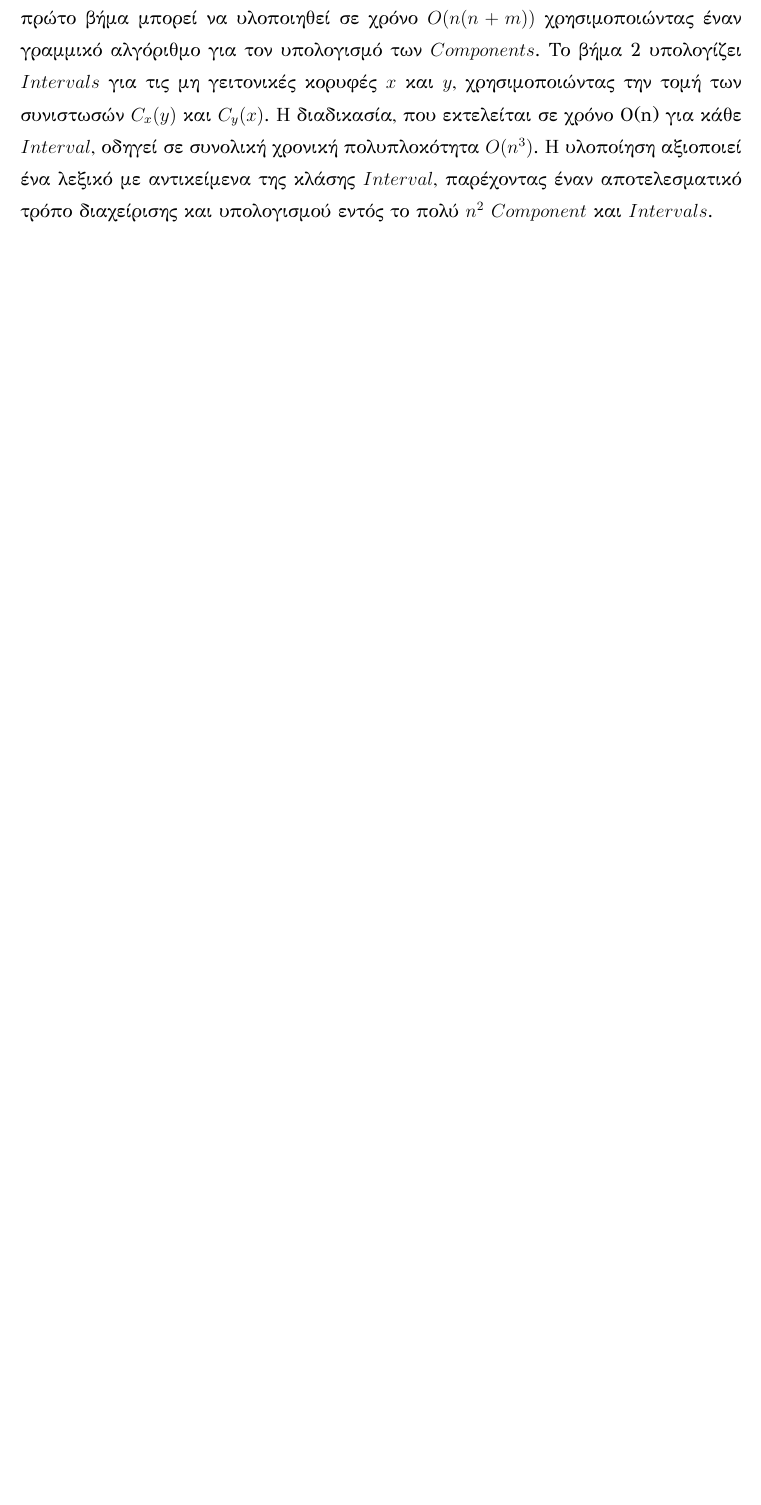
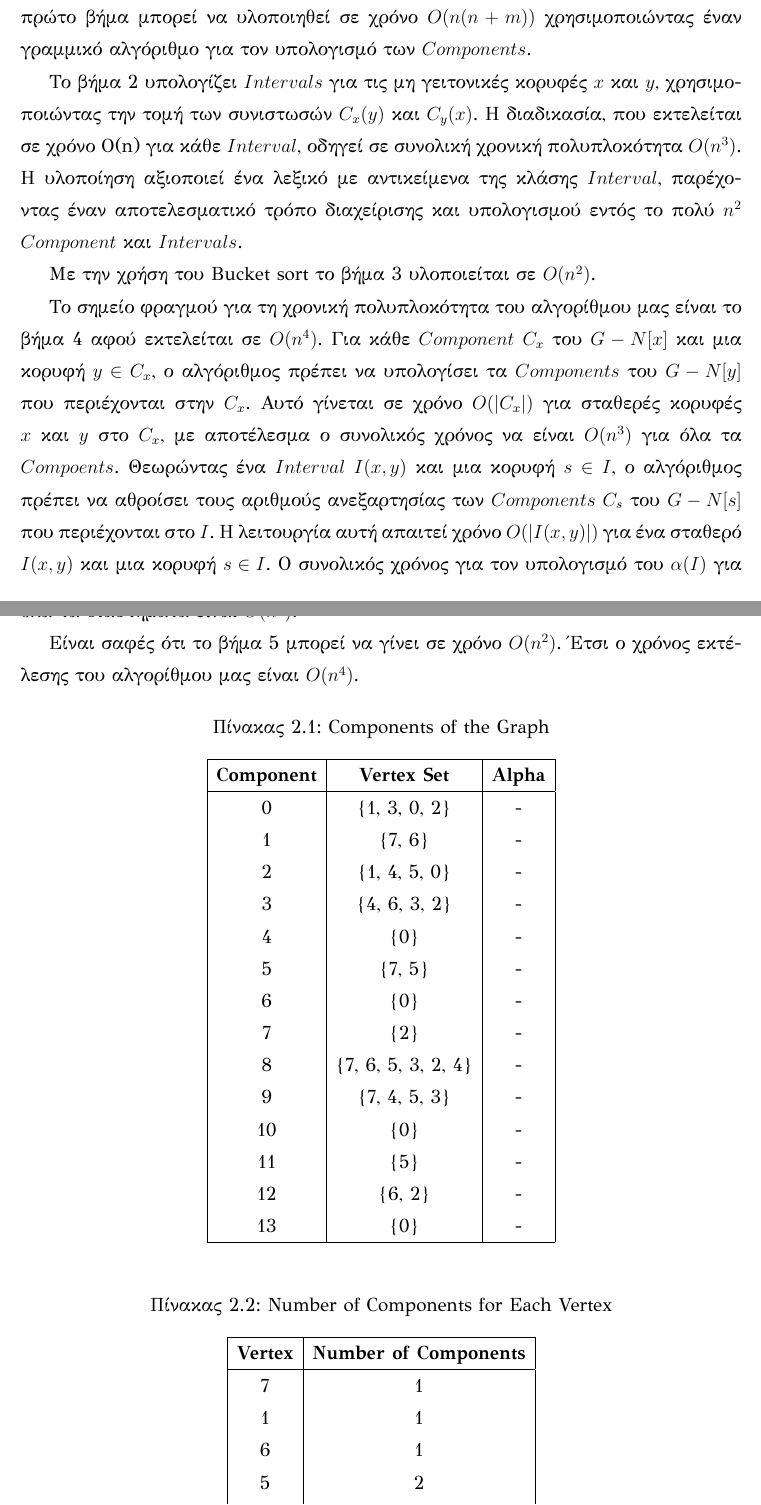
Before and after one commit to DimitrisSintos/AT-free_Thesis_Latex, a LaTeX thesis (main.tex, which reads Content/Chapter2.tex): part of page 13 of 16 before the commit and two parts of pages 13 and 14 of 18 after it, the two joined at a grey line, cut so that both start at the same text, the shorter picture padded with empty space. Compiled offline with XeLaTeX.

Commit message:
started to writting a  example

```diff
--- a/Content/Chapter2.tex
+++ b/Content/Chapter2.tex
@@ -71,4 +71,53 @@ $n$ και τον αριθμό των ακμών με $m$.
 	 Υπάρχει αλγόριθμος χρόνου $O(n^4)$ για τον υπολογισμό του ανεξάρτητου αριθμού ενός AT-free γραφήματος.
 \end{definition}
 
-Για την πολυπλοκότητα του αλγορίθμου μελετάμε κάθε βήμα ξεχωριστά. Το πρώτο βήμα μπορεί να υλοποιηθεί σε χρόνο $O(n(n + m))$ χρησιμοποιώντας έναν γραμμικό αλγόριθμο για τον υπολογισμό των $Components$. Το βήμα 2 υπολογίζει $Intervals$ για τις μη γειτονικές κορυφές $x$ και $y$, χρησιμοποιώντας την τομή των συνιστωσών $C_x(y)$ και $C_y(x)$. Η διαδικασία, που εκτελείται σε χρόνο O(n) για κάθε $Interval$, οδηγεί σε συνολική χρονική πολυπλοκότητα $O(n^3)$. Η υλοποίηση αξιοποιεί ένα λεξικό με αντικείμενα της κλάσης $Interval$, παρέχοντας έναν αποτελεσματικό τρόπο διαχείρισης και υπολογισμού εντός το πολύ $n^2$ $Component$ και $Intervals$.
+Για την πολυπλοκότητα του αλγορίθμου μελετάμε κάθε βήμα ξεχωριστά. Το πρώτο βήμα μπορεί να υλοποιηθεί σε χρόνο $O(n(n + m))$ χρησιμοποιώντας έναν γραμμικό αλγόριθμο για τον υπολογισμό των $Components$.
+
+Το βήμα 2 υπολογίζει $Intervals$ για τις μη γειτονικές κορυφές $x$ και $y$, χρησιμοποιώντας την τομή των συνιστωσών $C_x(y)$ και $C_y(x)$. Η διαδικασία, που εκτελείται σε χρόνο O(n) για κάθε $Interval$, οδηγεί σε συνολική χρονική πολυπλοκότητα $O(n^3)$. Η υλοποίηση αξιοποιεί ένα λεξικό με αντικείμενα της κλάσης $Interval$, παρέχοντας έναν αποτελεσματικό τρόπο διαχείρισης και υπολογισμού εντός το πολύ $n^2$ $Component$ και $Intervals$.
+
+Με την χρήση του Bucket sort το βήμα 3 υλοποιείται σε $O(n^2)$.
+
+Το σημείο φραγμού για τη χρονική πολυπλοκότητα του αλγορίθμου μας είναι το βήμα 4 αφού εκτελείται σε $O(n^4)$. Για κάθε $Component$ $C_x$ του $G - N[x]$ και μια κορυφή $y \in C_x$, ο αλγόριθμος πρέπει να υπολογίσει τα $Components$ του $G - N[y]$ που περιέχονται στην $C_x$. Αυτό γίνεται σε χρόνο $O(|C_x|)$ για σταθερές κορυφές $x$ και $y$ στο $C_x$, με αποτέλεσμα ο συνολικός χρόνος να είναι $O(n^3)$ για όλα τα $Compoents$. Θεωρώντας ένα $Interval$ $I(x, y)$ και μια κορυφή $s \in I$, ο αλγόριθμος πρέπει να αθροίσει τους αριθμούς ανεξαρτησίας των $Components$ $C_s$ του $G - N[s]$ που περιέχονται στο $I$. Η λειτουργία αυτή απαιτεί χρόνο $O(|I(x, y)|)$ για ένα σταθερό $I(x, y)$ και μια κορυφή $s \in I$. Ο συνολικός χρόνος για τον υπολογισμό του $\alpha(I)$ για όλα τα διαστήματα είναι $O(n^3)$.
+
+Είναι σαφές ότι το βήμα 5 μπορεί να γίνει σε χρόνο $O(n^2)$. Έτσι ο χρόνος εκτέλεσης του αλγορίθμου μας
+είναι $O(n^4)$.
+
+% Components
+\begin{table}[H]
+	\centering
+	\caption{Components of the Graph}
+	\begin{tabular}{|c|c|c|}
+		\hline
+		\textbf{Component} & \textbf{Vertex Set} & \textbf{Alpha} \\
+		\hline
+		0 & \{1, 3, 0, 2\} & - \\
+		1 & \{7, 6\} & - \\
+		2 & \{1, 4, 5, 0\} & - \\
+		3 & \{4, 6, 3, 2\} & - \\
+		4 & \{0\} & - \\
+		5 & \{7, 5\} & - \\
+		6 & \{0\} & - \\
+		7 & \{2\} & - \\
+		8 & \{7, 6, 5, 3, 2, 4\} & - \\
+		9 & \{7, 4, 5, 3\} & - \\
+		10 & \{0\} & - \\
+		11 & \{5\} & - \\
+		12 & \{6, 2\} & - \\
+		13 & \{0\} & - \\
+		\hline
+	\end{tabular}
+\end{table}
+
+% Number of Components
+\begin{table}[H]
+	\centering
+	\caption{Number of Components for Each Vertex}
+	\begin{tabular}{|c|c|}
+		\hline
+		\textbf{Vertex} & \textbf{Number of Components} \\
+		\hline
+		7 & 1 \\
+		1 & 1 \\
+		6 & 1 \\
+		5 & 2 \\
+		3 & 3 \\
@@ -75,3 +128,5 @@ $n$ και τον αριθμό των ακμών με $m$.
+	\end{tabular}
+\end{table}
 
 
 \section{Υπολογισμός Ελάχιστου Κυρίαρχου Συνόλου}
```
Also changed, not shown: main.pdf, Content/Chapter2.tex (4 more changed lines), 9 other files.
